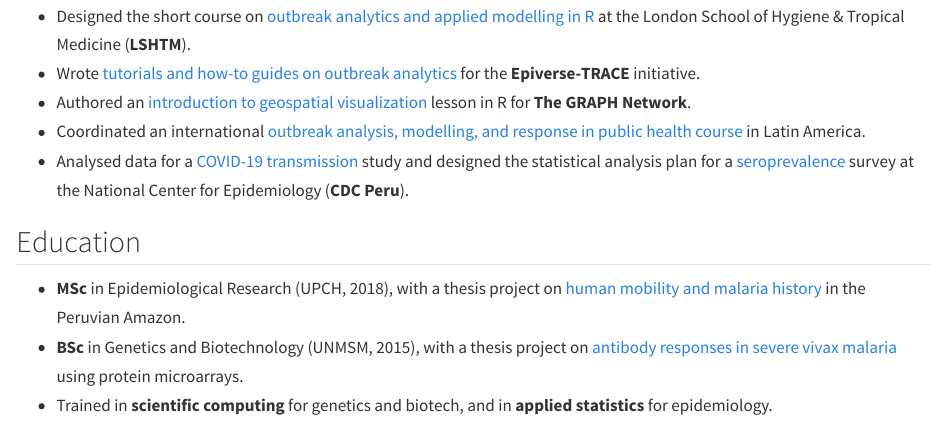
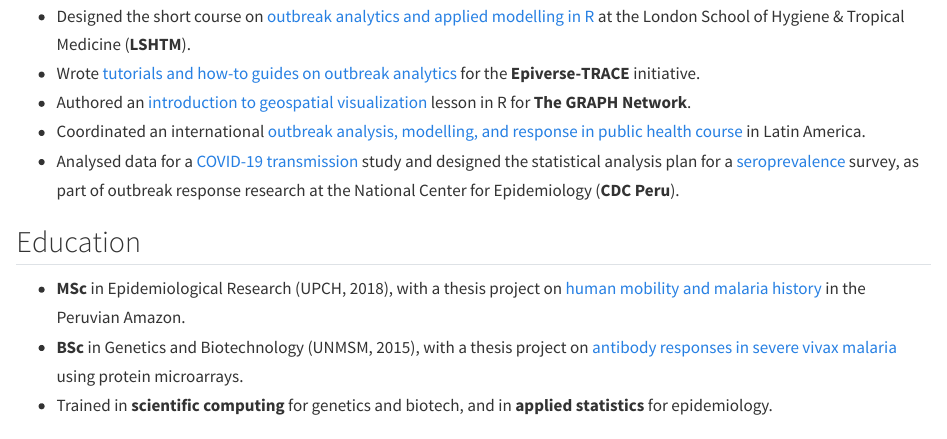
Before and after one commit to avallecam/avallecam.github.io, a Quarto document (bio.qmd): the page in a window 1100 px wide, from 250 px down. Rendered offline with R 4.5, knitr and Pandoc in place of Quarto, with nearby package versions.

Commit message:
clear detail

```diff
--- a/bio.qmd
+++ b/bio.qmd
@@ -14,7 +14,7 @@ title: "Bio"
 - Wrote [tutorials and how-to guides on outbreak analytics](https://epiverse-trace.github.io/learn) for the **Epiverse-TRACE** initiative.
 - Authored an [introduction to geospatial visualization](https://thegraphcourses.org/courses/geospatial-viz/) lesson in R for **The GRAPH Network**.
 - Coordinated an international [outbreak analysis, modelling, and response in public health course](https://www.dge.gob.pe/portalnuevo/informativo/prensa/curso-internacional-en-analisis-de-brotes-modelamiento-y-respuesta-en-salud-publica/) in Latin America.
-- Analysed data for a [COVID-19 transmission](https://pubmed.ncbi.nlm.nih.gov/32399507/) study and designed the statistical analysis plan for a [seroprevalence](https://pubmed.ncbi.nlm.nih.gov/33817611/) survey at the National Center for Epidemiology (**CDC Peru**).
+- Analysed data for a [COVID-19 transmission](https://pubmed.ncbi.nlm.nih.gov/32399507/) study and designed the statistical analysis plan for a [seroprevalence](https://pubmed.ncbi.nlm.nih.gov/33817611/) survey, as part of outbreak response research at the National Center for Epidemiology (**CDC Peru**).
 
 ## Education
 
```
